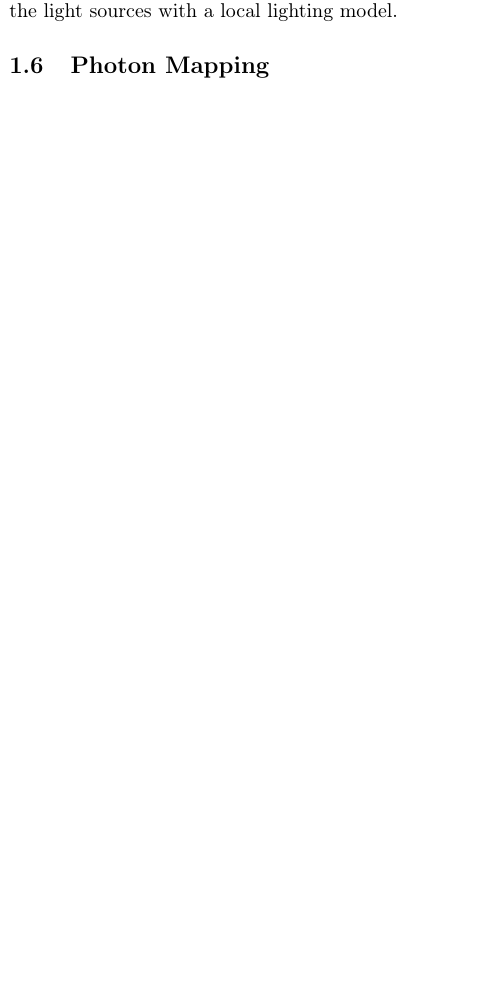
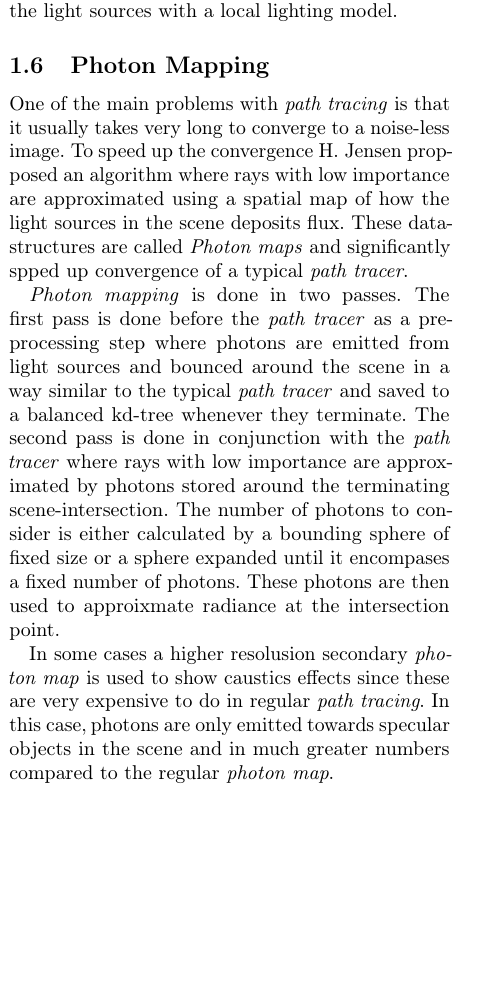
Before and after one commit to CaffeineViking/mcrt, a LaTeX document (docs/mcrt.tex): part of one column of page 3 of 4, cut so that both start at the same text, the shorter picture padded with empty space. Compiled offline with pdfLaTeX.

Commit message:
wrote part about photon mapping in introduction

```diff
--- a/docs/mcrt.tex
+++ b/docs/mcrt.tex
@@ -127,6 +127,13 @@ Iterating on the above equations, a discrete approximation of the \textit{render
     A tree will be built and recursed just as before adding contribution from the child nodes and from the light sources with a local lighting model.
     \subsection{Photon Mapping} \label{sec:photon_mapping}
 
+    One of the main problems with \textit{path tracing} is that it usually takes very long to converge to a noise-less image. To speed up the convergence H. Jensen propposed an algorithm where rays with low importance are approximated using a spatial map of how the light sources in the scene deposits flux. These data-structures are called \textit{Photon maps} and significantly spped up convergence of a typical \textit{path tracer}.
+
+    \textit{Photon mapping} is done in two passes. The first pass is done before the \textit{path tracer} as a pre-processing step where photons are emitted from light sources and bounced around the scene in a way similar to the typical \textit{path tracer} and saved to a balanced kd-tree whenever they terminate. The second pass is done in conjunction with the \textit{path tracer} where rays with low importance are approximated by photons stored around the terminating scene-intersection. The number of photons to consider is either calculated by a bounding sphere of fixed size or a sphere expanded until it encompases  a fixed number of photons. These photons are then used to approixmate radiance at the intersection point.
+
+In some cases a higher resolusion secondary \textit{photon map} is used to show caustics effects since these are very expensive to do in regular \textit{path tracing}. In this case, photons are only emitted towards specular objects in the scene and in much greater numbers compared to the regular \textit{photon map}.
+
+
     \clearpage
 
     \section{Theory and Method} \label{sec:theory_and_method}
```
Also changed, not shown: docs/mcrt.bib (+5 -0 lines).
